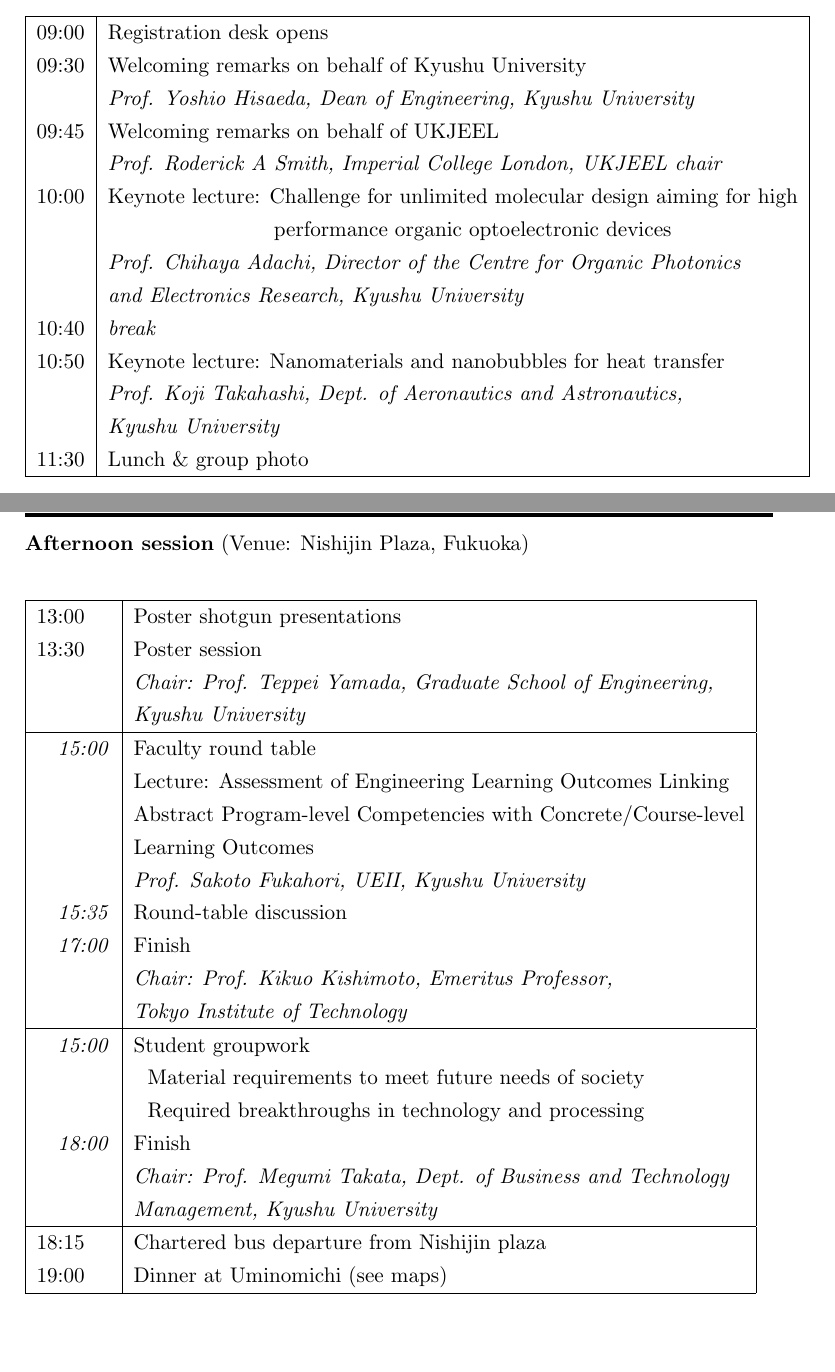
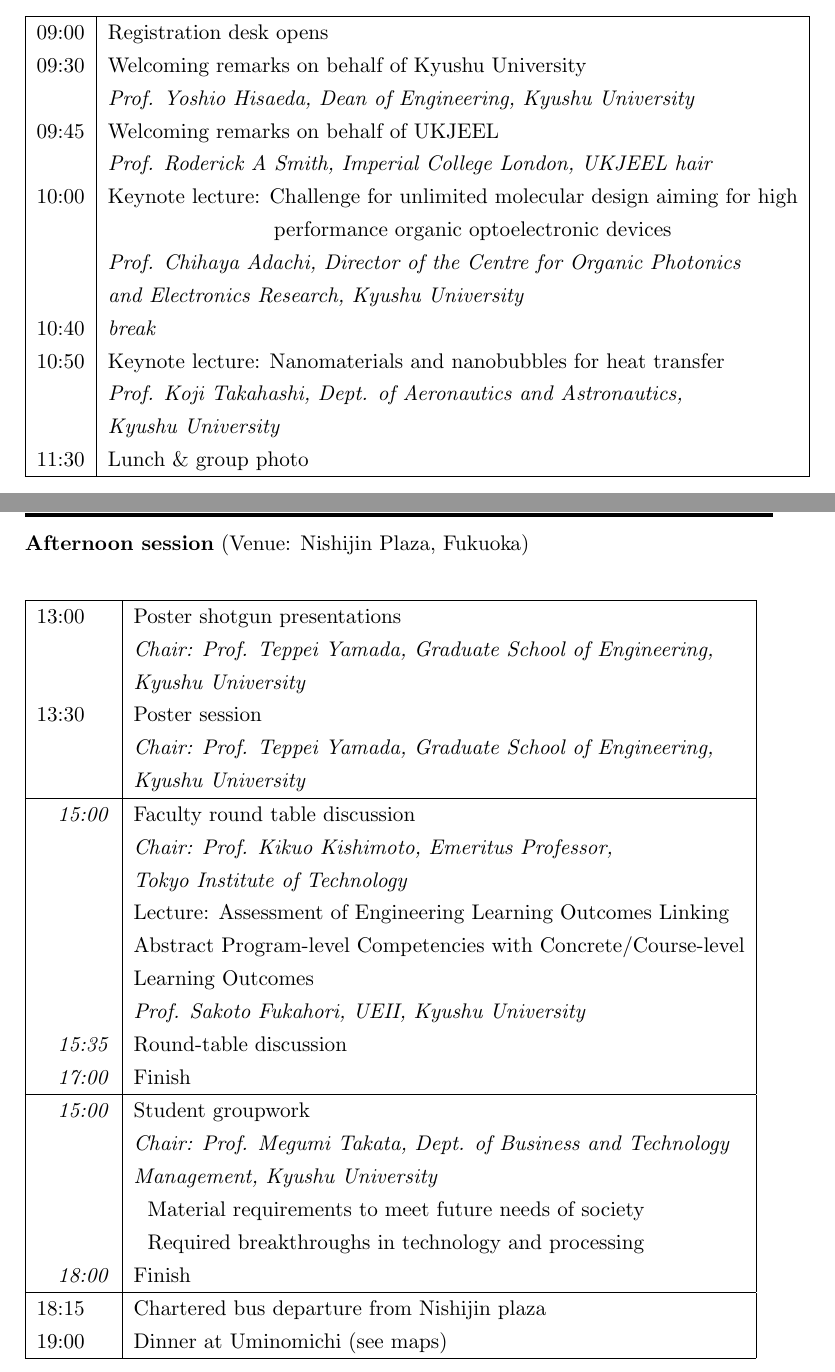
Before and after one commit to NanoScaleDesign/UKJEEL2018_proceedings, a LaTeX book (proceedings.tex, which reads schedule.tex): two parts of pages 6 and 7 of 53, joined at a grey line, cut so that both start at the same text, the shorter picture padded with empty space. Compiled offline with pdfLaTeX.

Commit message:
Further corrections as indicated by Kohno-sensei

```diff
--- a/schedule.tex
+++ b/schedule.tex
@@ -13,7 +13,7 @@
     09:30   & Welcoming remarks on behalf of  Kyushu University \\
             & \emph{Prof. Yoshio Hisaeda, Dean of Engineering, Kyushu University} \\
     09:45   & Welcoming remarks on behalf of UKJEEL \\
-            & \emph{Prof. Roderick A Smith, Imperial College London, UKJEEL chair} \\
+            & \emph{Prof. Roderick A Smith, Imperial College London, UKJEEL hair} \\
     10:00   & Keynote lecture: Challenge for unlimited molecular design aiming for high\\
             &  \hspace{7.5em} performance organic optoelectronic devices \\
             & \emph{Prof. Chihaya Adachi, Director of the Centre for Organic Photonics}\\
@@ -37,26 +37,28 @@
 \noindent\begin{tabular}{|l|l|}
     \hline
     13:00   & Poster shotgun presentations \\
+            & {\em Chair: Prof. Teppei Yamada, Graduate School of Engineering,} \\
+            & {\em Kyushu University} \\
     13:30   & Poster session \\
             & {\em Chair: Prof. Teppei Yamada, Graduate School of Engineering,} \\
             & {\em Kyushu University} \\
     \hline
-    \hspace{1em}\emph{15:00} & Faculty round table \\
+    \hspace{1em}\emph{15:00} & Faculty round table discussion\\
+                             & {\em Chair: Prof. Kikuo Kishimoto, Emeritus Professor,} \\
+                             & {\em Tokyo Institute of Technology} \\
                              & Lecture: Assessment of Engineering Learning Outcomes Linking \\
                              & Abstract Program-level Competencies with Concrete/Course-level \\
                              & Learning Outcomes \\
                              & \emph{Prof. Sakoto Fukahori,   UEII, Kyushu University} \\
     \hspace{1em}\emph{15:35} & Round-table discussion \\
     \hspace{1em}\emph{17:00} & Finish \\
-                             & {\em Chair: Prof. Kikuo Kishimoto, Emeritus Professor,} \\
-                             & {\em Tokyo Institute of Technology} \\
     \hline
     \hspace{1em}\emph{15:00} & Student groupwork \\
+            & {\em Chair: Prof. Megumi Takata, 	Dept. of Business and Technology} \\
+            & {\em Management, Kyushu University}\\
             & ~ Material requirements to meet future needs of society \\
             & ~ Required breakthroughs in technology and processing \\
     \hspace{1em}\emph{18:00} & Finish \\
-            & {\em Chair: Prof. Megumi Takata, 	Dept. of Business and Technology} \\
-            & {\em Management, Kyushu University}\\
     \hline
     18:15   & Chartered bus departure from Nishijin plaza \\
     19:00   & Dinner at Uminomichi (see maps) \\
```
